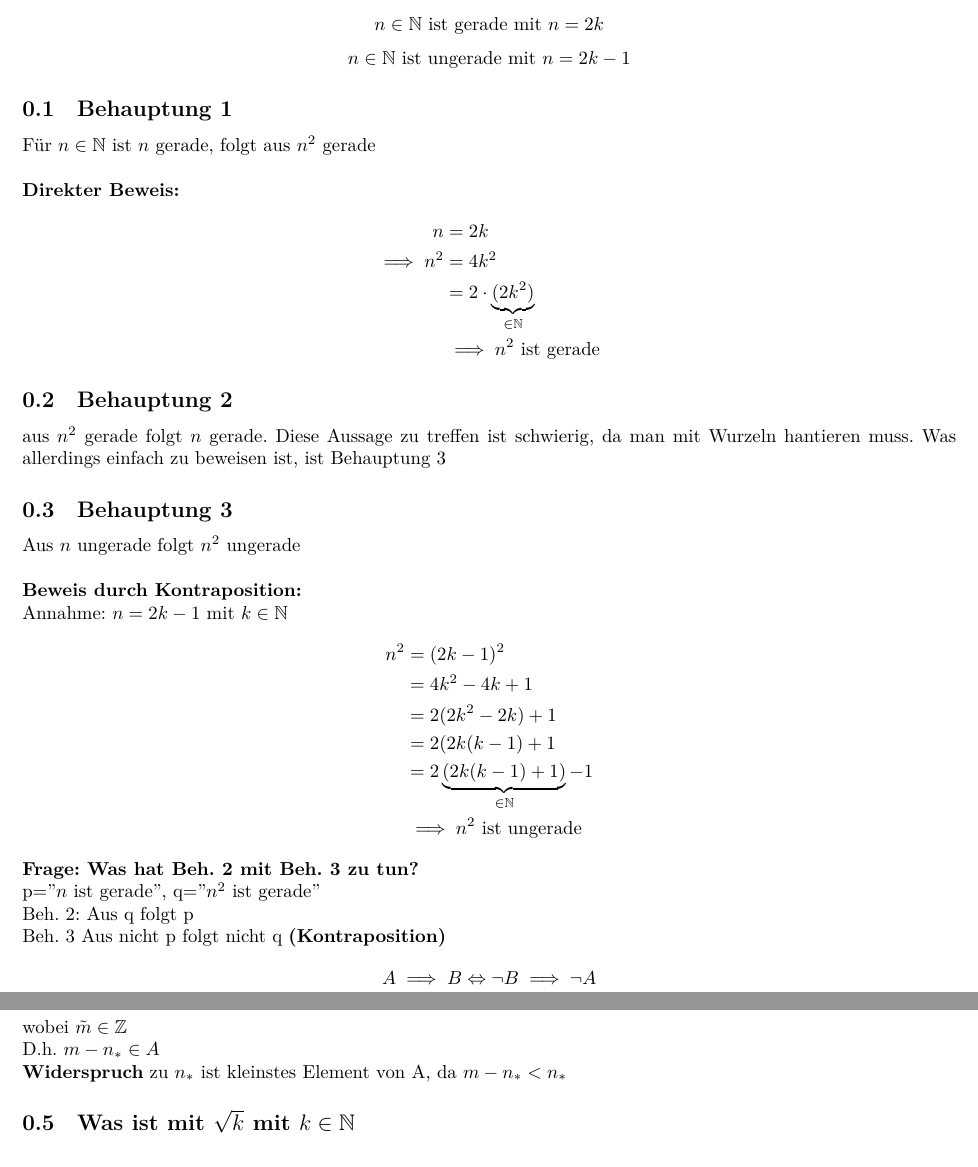
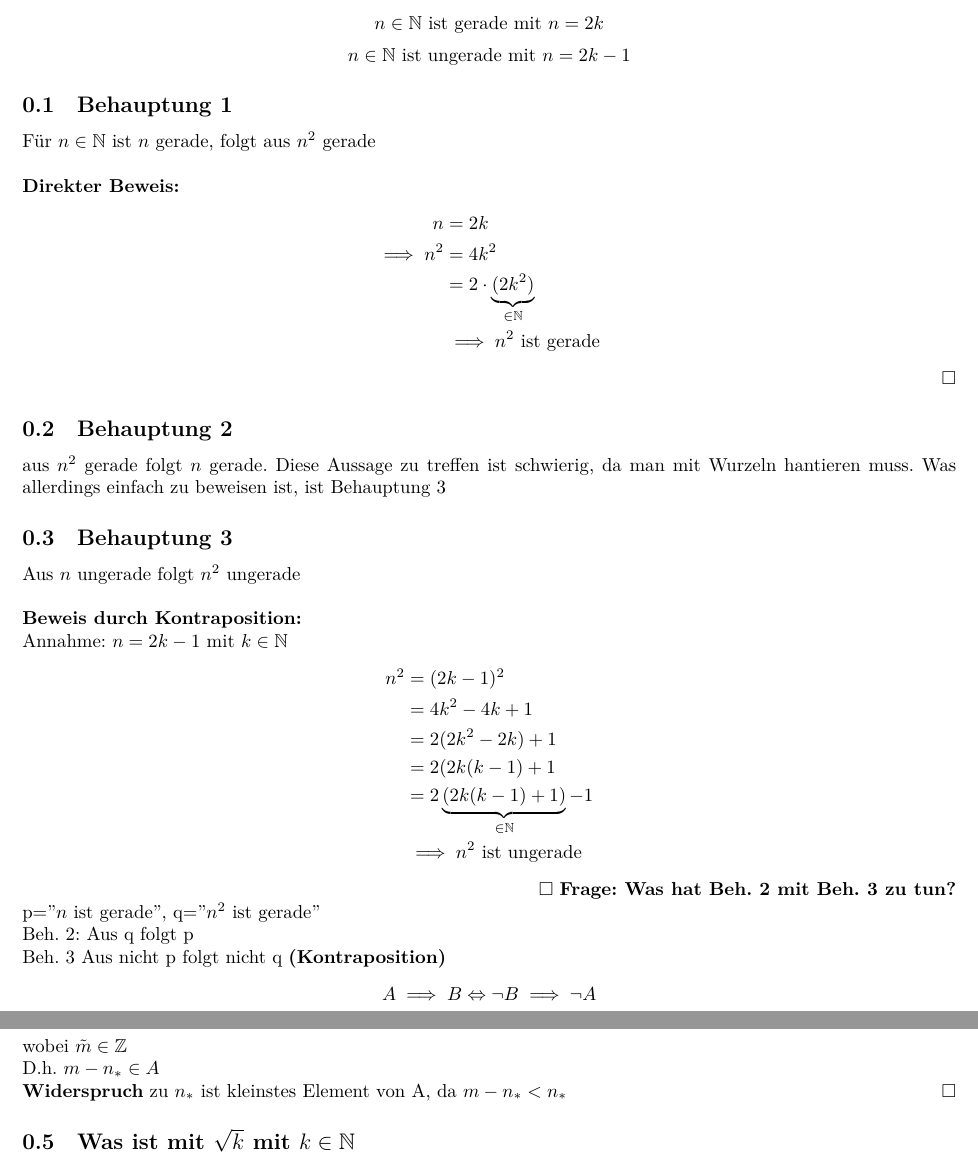
Before and after one commit to ansie3045/Analysis1-KIT-WS23-24-Hundertmark, a LaTeX document (Vorlesung-1-20231024/main.tex): two parts of pages 1 and 2 of 2, joined at a grey line, cut so that both start at the same text. Compiled offline with XeLaTeX.

Commit message:
Update main.tex
Beweisboxxen wurden hinzugefügt

```diff
--- a/Vorlesung-1-20231024/main.tex
+++ b/Vorlesung-1-20231024/main.tex
@@ -34,6 +34,7 @@
                 \, &= 2 \cdot \underbrace{(2k^2)}_{\in \mathbb{N}} \\
                 &\implies n^2 \text{ ist gerade}
             \end{align*}
+	    \hfill $\Box$
         \subsection{Behauptung 2}
             aus $n^2$ gerade folgt $n$ gerade. Diese Aussage zu treffen ist schwierig, da man mit Wurzeln hantieren muss. Was allerdings einfach zu beweisen ist, ist Behauptung 3
         \subsection{Behauptung 3}
@@ -48,6 +49,7 @@
                     \, &= 2\underbrace{(2k(k-1)+1)}_{\in \mathbb{N}} - 1 \\
                     &\implies n^2 \text{ ist ungerade}
                 \end{align*}
+		\hfill $\Box$
             \textbf{Frage: Was hat Beh. 2 mit Beh. 3 zu tun?}\\
             p="$n$ ist gerade", q="$n^2$ ist gerade"\\
             Beh. 2: Aus q folgt p\\
@@ -79,6 +81,7 @@
             wobei $\Tilde{m} \in \mathbb{Z}$\\
             D.h. $m-n_* \in A$\\
             \textbf{Widerspruch} zu $n_*$ ist kleinstes Element von A, da $m-n_*<n_*$
+	    \hfill $\Box$
         \subsection{Was ist mit $\sqrt{k}$ mit $k\in \mathbb{N}$}
             \textbf{Beweis:}\\
             Angenommen $\sqrt{\textbf{k}}\notin \mathbb{N}$\\
```
